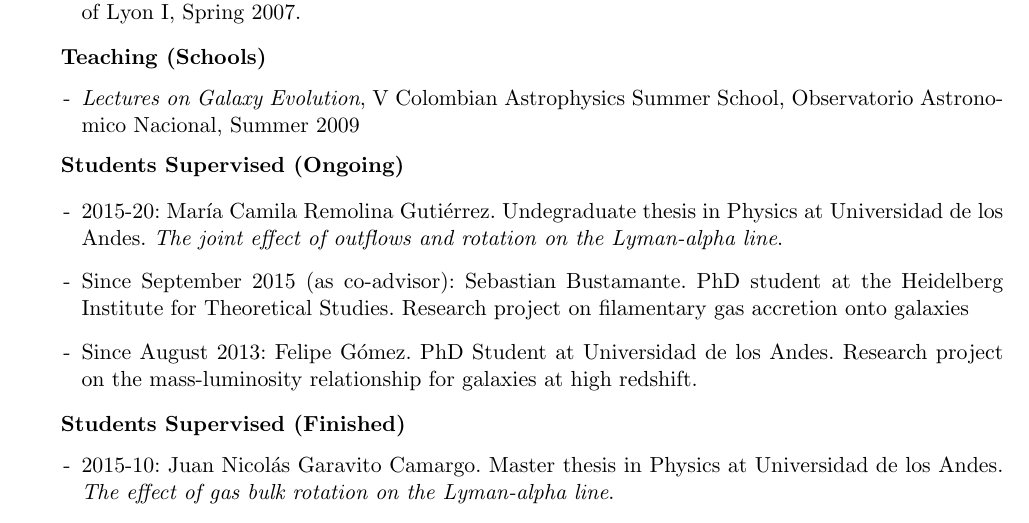
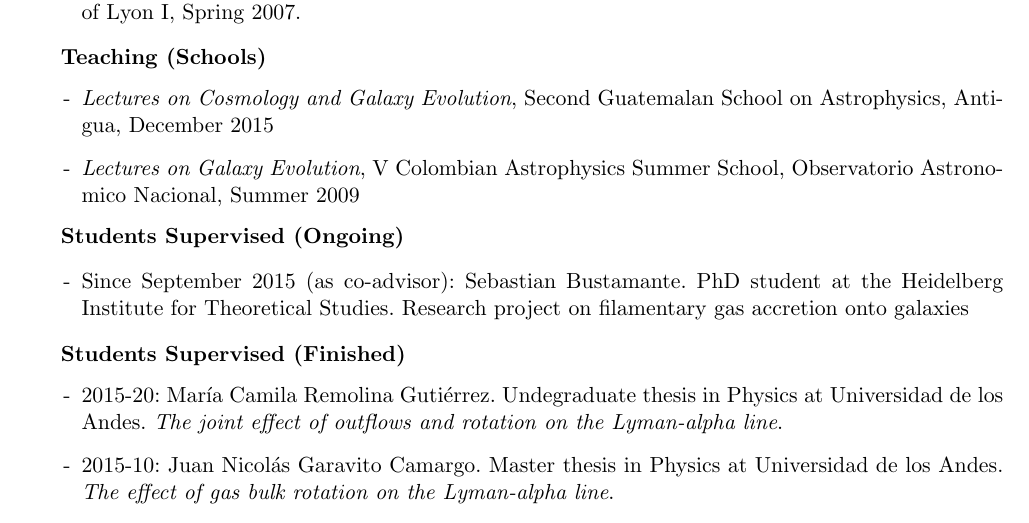
Before and after one commit to forero/CV, a LaTeX CV (Vita/CV_ForeroRomero.tex): part of page 4 of 7, cut so that both start at the same text. Compiled offline with pdfLaTeX.

Commit message:
escuelas y estudiantes

```diff
--- a/Vita/CV_ForeroRomero.tex
+++ b/Vita/CV_ForeroRomero.tex
@@ -190,6 +190,7 @@ student number).
 
 {\bf Teaching (Schools)}
 \begin{itemize}
+\item[-]{\it Lectures on Cosmology and Galaxy Evolution}, Second Guatemalan School on Astrophysics, Antigua, December 2015
 \item[-]{\it Lectures on Galaxy Evolution}, V Colombian
   Astrophysics Summer School, Observatorio Astronomico Nacional, Summer 2009
 \end{itemize}
@@ -197,20 +198,16 @@ student number).
 {\bf Students Supervised (Ongoing)}
 
 \begin{itemize}
-\item[-] 2015-20: Mar\'ia Camila Remolina Guti\'errez. Undegraduate
-  thesis in Physics at Universidad de los Andes. \emph{The joint
-    effect of outflows and rotation on the Lyman-alpha line}.
 \item[-] Since September 2015 (as co-advisor): Sebastian
   Bustamante. PhD student at the Heidelberg Institute for Theoretical
   Studies. Research project on filamentary gas accretion onto galaxies
-\item[-] Since August 2013: Felipe G\'omez. PhD Student at
-  Universidad de los Andes. Research project on the mass-luminosity
-  relationship for galaxies at high redshift.
 \end{itemize}
 
 {\bf Students Supervised (Finished)}
 \begin{itemize}
-
+\item[-] 2015-20: Mar\'ia Camila Remolina Guti\'errez. Undegraduate
+  thesis in Physics at Universidad de los Andes. \emph{The joint
+    effect of outflows and rotation on the Lyman-alpha line}.
 \item[-] 2015-10: Juan Nicol\'as Garavito Camargo. Master
   thesis in Physics at Universidad de los Andes. \emph{The effect of
     gas bulk rotation on the Lyman-alpha line}.
```
Also changed, not shown: Vita/CV_ForeroRomero.pdf.
